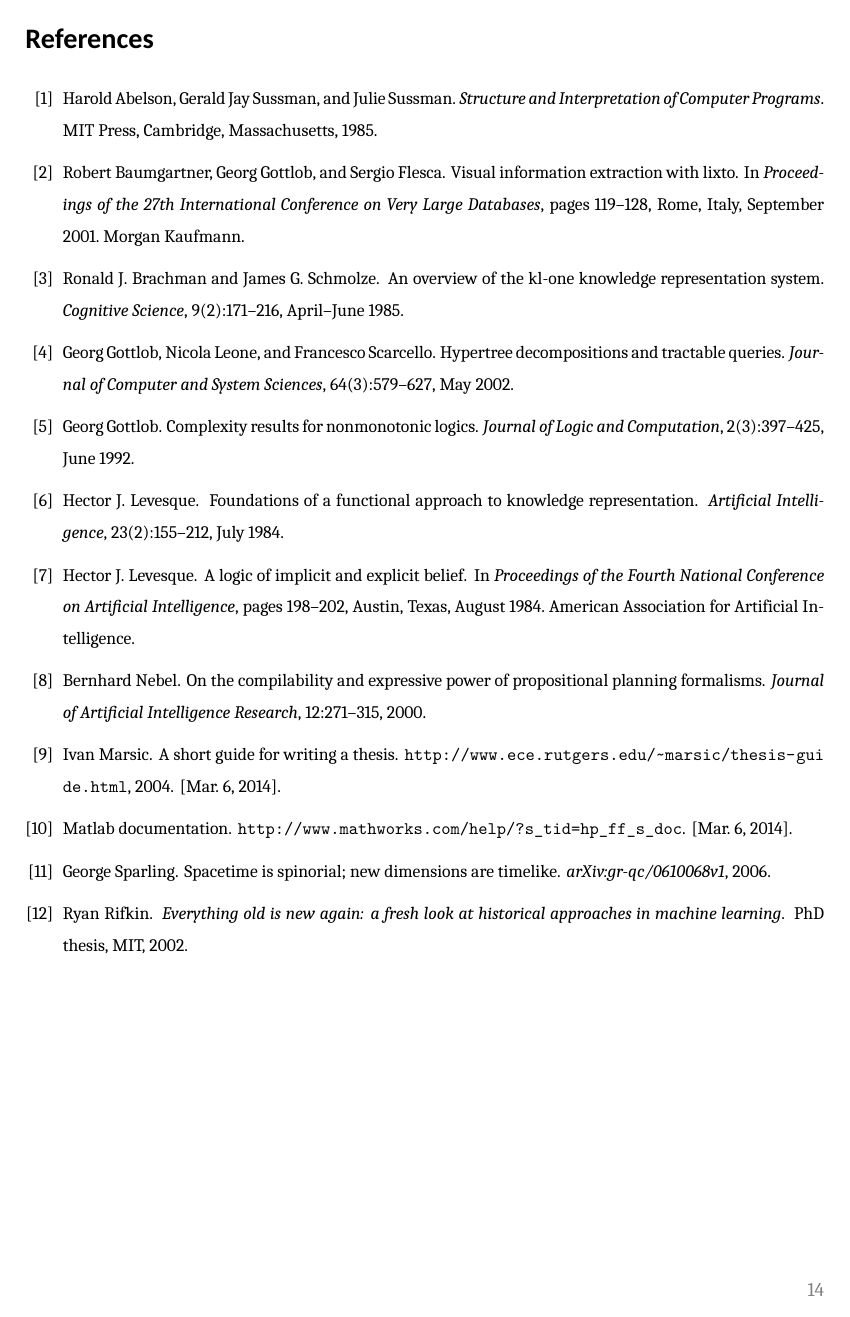
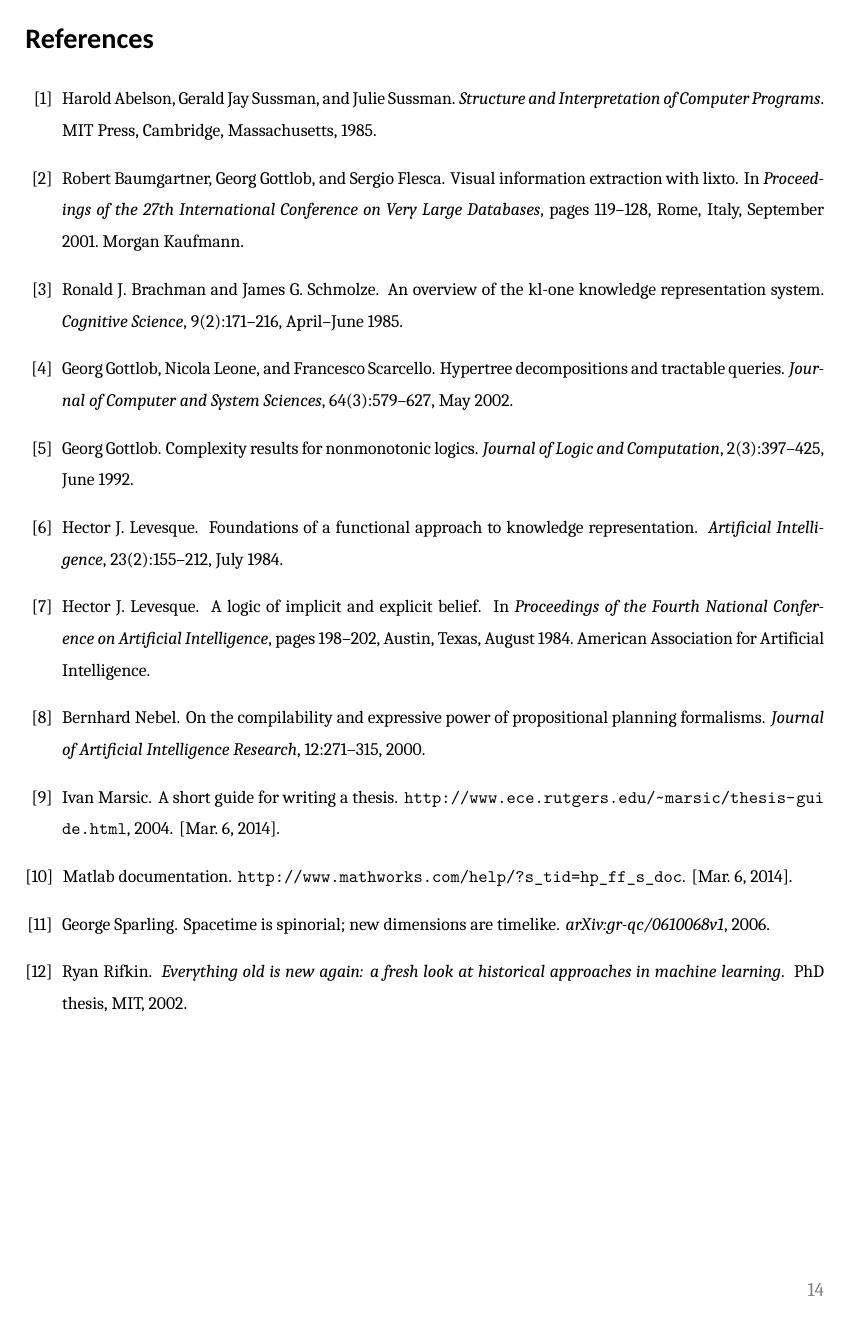
Before and after one commit to lingdage789/MPU-FYP-Final-Report-LaTeX-template-COMP4299-CSAI4299-, a LaTeX document (main.tex): page 15 of 19. Compiled offline with XeLaTeX; a missing font is replaced by an installed copy or a similar font.

Commit message:
Add files via upload

```diff
--- a/main.tex
+++ b/main.tex
@@ -160,7 +160,15 @@
 \fancyfoot[R]{\textcolor{pagegray}{\thepage}}
 
 % ---------- 参考文献：独立 .bib 文件 ----------
-\bibliographystyle{unsrt}   % 按出现/书写顺序编号 [1][2]...，与 Word 模板一致
+% ---------- 参考文献：独立 .bib 文件 ----------
+% 引入 natbib 宏包：numbers 表示数字引用，sort&compress 表示自动排序并压缩连续编号
+\usepackage[numbers,sort&compress]{natbib}
+
+% 将 unsrt 替换为 unsrtnat（这是 natbib 提供的按引用顺序排序的样式，完美平替 unsrt）
+\bibliographystyle{unsrtnat}
+
+% 注意：hyperref 必须放在 natbib 后面加载，以保证引用的超链接点击正常
+\usepackage[hidelinks]{hyperref}
 
 \usepackage{xurl}             % 允许 URL 在任意字符处断行（防止超出边界）
 \usepackage[normalem]{ulem}   % 提供 \uline 命令（支持跨行的真实文本下划线）
```
Also changed, not shown: main.tex (2 more changed lines).
